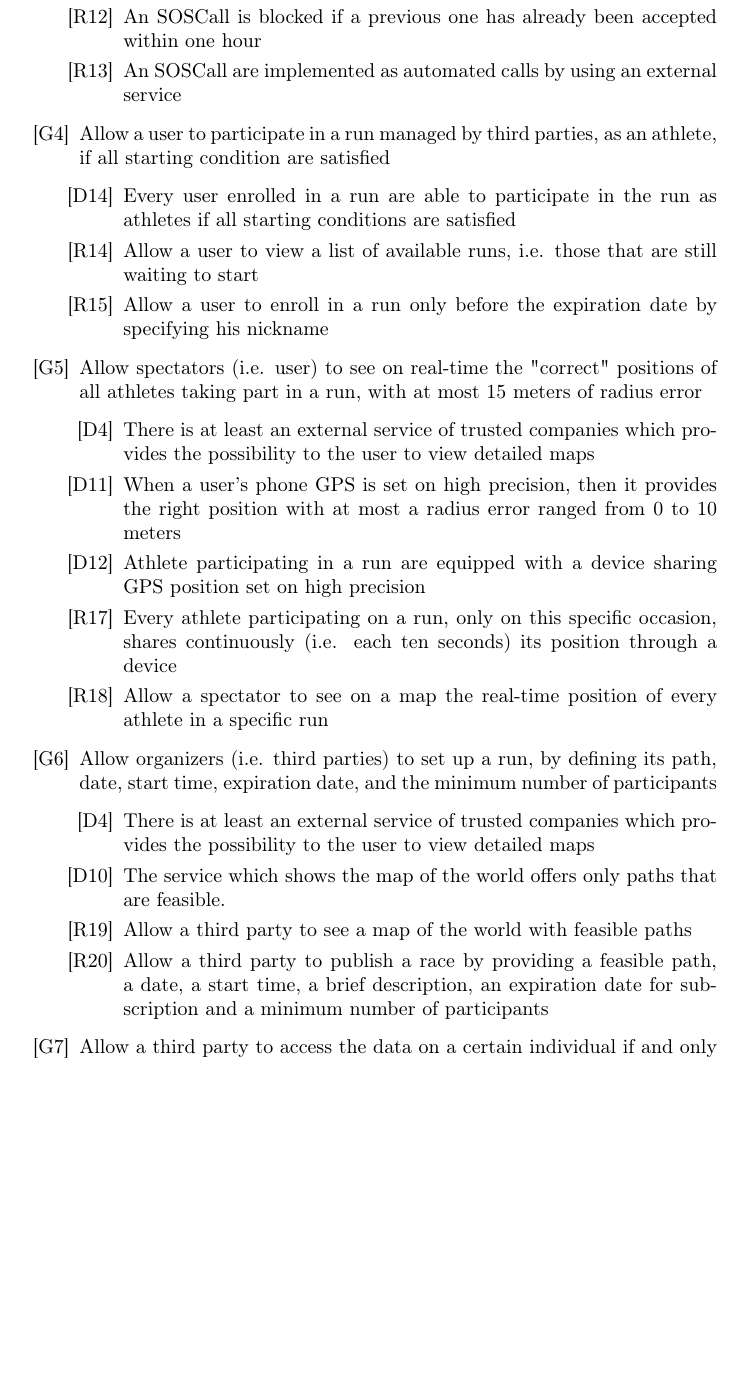
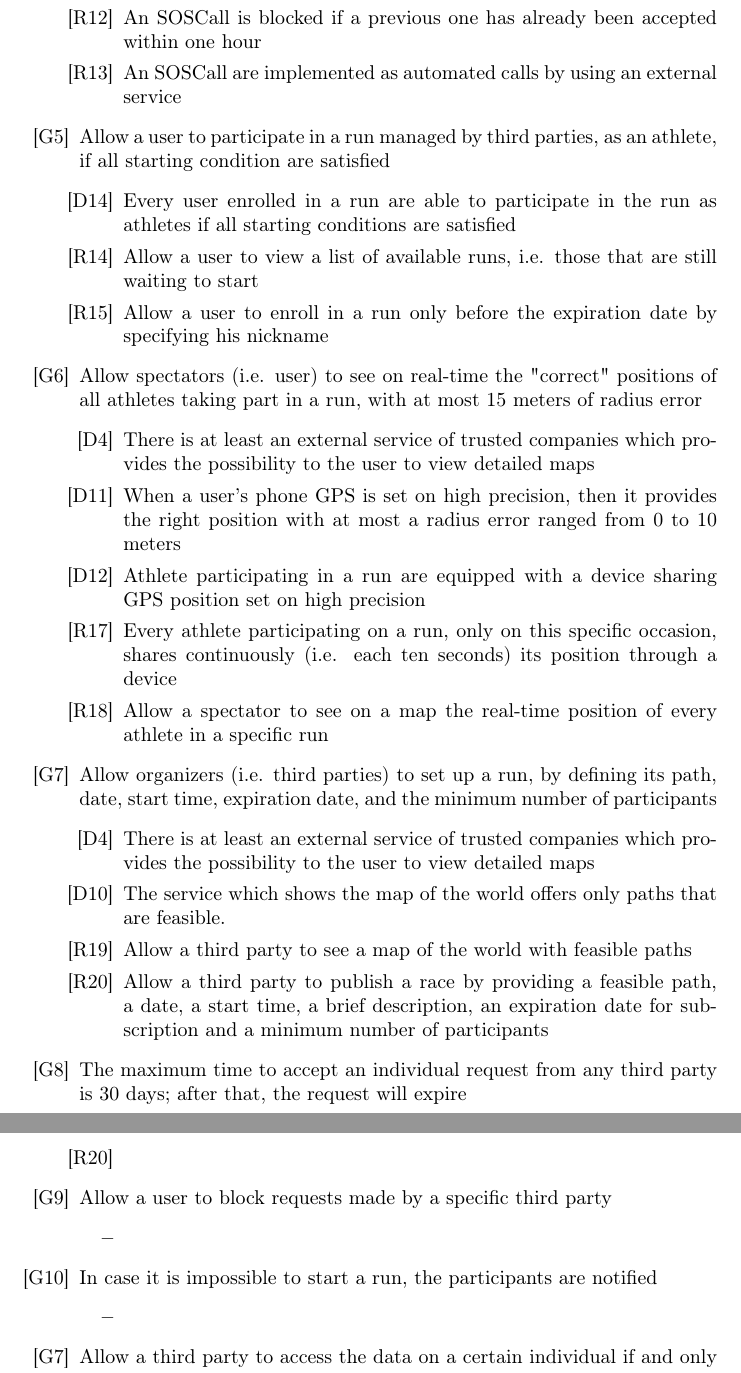
Before and after one commit to tangtang95/PoianiTibaldiZhou, a LaTeX document (RASD/main.tex, which reads RASD/requirementsFolder/functionalRequirements.tex): part of page 21 of 25 before the commit and two parts of pages 21 and 22 of 26 after it, the two joined at a grey line, cut so that both start at the same text, the shorter picture padded with empty space. Compiled offline with pdfLaTeX.

```diff
--- a/RASD/requirementsFolder/functionalRequirements.tex
+++ b/RASD/requirementsFolder/functionalRequirements.tex
@@ -50,13 +53,13 @@
 	\item[{[R12]}] An SOSCall is blocked if a previous one has already been accepted within one hour
 	\item[{[R13]}] An SOSCall are implemented as automated calls by using an external service
 	\end{itemize}
-\item[{[G4]}] Allow a user to participate in a run managed by third parties, as an athlete, if all starting condition are satisfied
+\item[{[G5]}] Allow a user to participate in a run managed by third parties, as an athlete, if all starting condition are satisfied
 	\begin{itemize}
 	\item[{[D14]}] Every user enrolled in a run are able to participate in the run as athletes if all starting conditions are satisfied
 	\item[{[R14]}] Allow a user to view a list of available runs, i.e. those that are still waiting to start
 	\item[{[R15]}] Allow a user to enroll in a run only before the expiration date by specifying his nickname
 	\end{itemize}
-\item[{[G5]}] Allow spectators (i.e. user) to see on real-time the "correct" positions of all athletes taking part in a run, with at most 15 meters of radius error
+\item[{[G6]}] Allow spectators (i.e. user) to see on real-time the "correct" positions of all athletes taking part in a run, with at most 15 meters of radius error
 	\begin{itemize}
 	\item[{[D4]}] There is at least an external service of trusted companies which provides the possibility to the user to view detailed maps
 	\item[{[D11]}] When a user's phone GPS is set on high precision, then it provides the right position with at most a radius error ranged from 0 to 10 meters
@@ -64,12 +67,24 @@
 	\item[{[R17]}] Every athlete participating on a run, only on this specific occasion, shares continuously (i.e. each ten seconds) its position through a device
 	\item[{[R18]}] Allow a spectator to see on a map the real-time position of every athlete in a specific run
 	\end{itemize}
-\item[{[G6]}] Allow organizers (i.e. third parties) to set up a run, by defining its path, date, start time, expiration date, and the minimum number of participants
+\item[{[G7]}] Allow organizers (i.e. third parties) to set up a run, by defining its path, date, start time, expiration date, and the minimum number of participants
 	\begin{itemize}
 	\item[{[D4]}] There is at least an external service of trusted companies which provides the possibility to the user to view detailed maps
 	\item[{[D10]}] The service which shows the map of the world offers only paths that are feasible.
 	\item[{[R19]}] Allow a third party to see a map of the world with feasible paths
 	\item[{[R20]}] Allow a third party to publish a race by providing a feasible path, a date, a start time, a brief description, an expiration date for subscription and a minimum number of participants
+	\end{itemize}
+\item[{[G8]}] The maximum time to accept an individual request from any third party is 30 days; after that, the request will expire
+	\begin{itemize}
+	\item[{[R20]}]
+	\end{itemize}
+\item[{[G9]}] Allow a user to block requests made by a specific third party
+	\begin{itemize}
+	\item
+	\end{itemize}
+\item[{[G10]}] In case it is impossible to start a run, the participants are notified
+	\begin{itemize}
+	\item
 	\end{itemize}
 \item[{[G7]}] Allow a third party to access the data on a certain individual if and only if he accepts. This is satisfied as soon as the request is approved
 	\begin{itemize}
```
Also changed, not shown: RASD/requirementsFolder/useCase.tex (added, +6 -0 lines), RASD/Images/usecase.jpg (added), RASD/requirementsFolder/functionalRequirements.tex (11 more changed lines).
